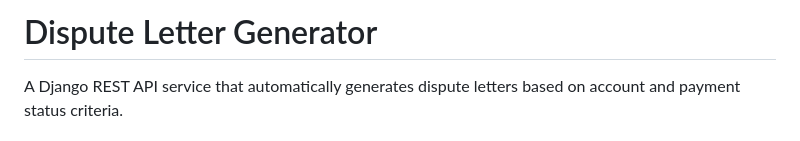
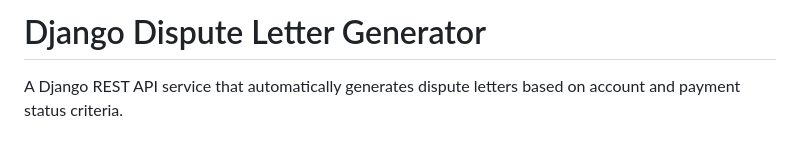
Before and after one commit to Sayiqajabeen/Django_Dispute_Letter_generator, a Markdown page: README.md, the part around the change. Drawn GitHub-style.

```diff
--- a/README.md
+++ b/README.md
@@ -1,4 +1,4 @@
-# Dispute Letter Generator
+# Django Dispute Letter Generator
 
 A Django REST API service that automatically generates dispute letters based on account and payment status criteria.
 
```
